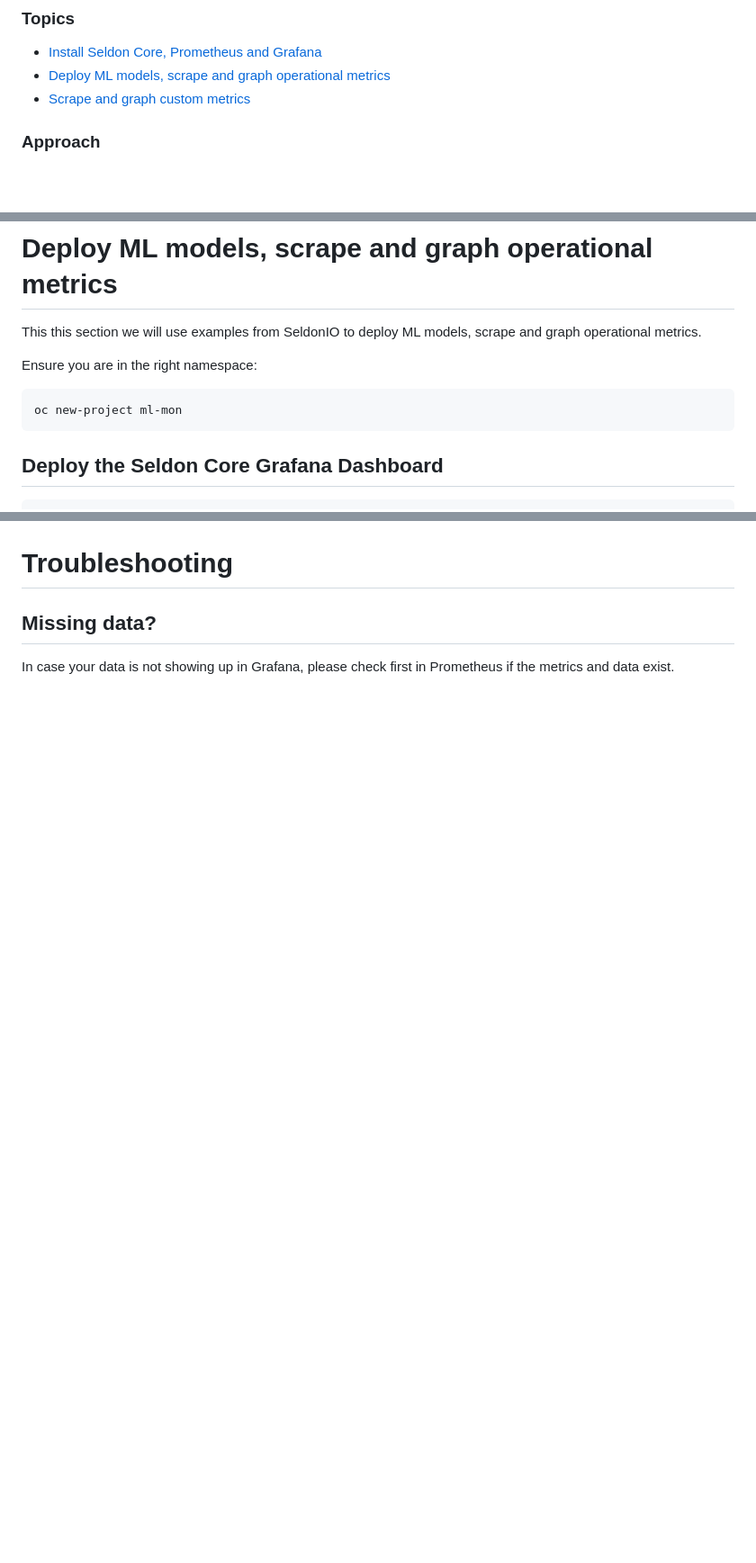
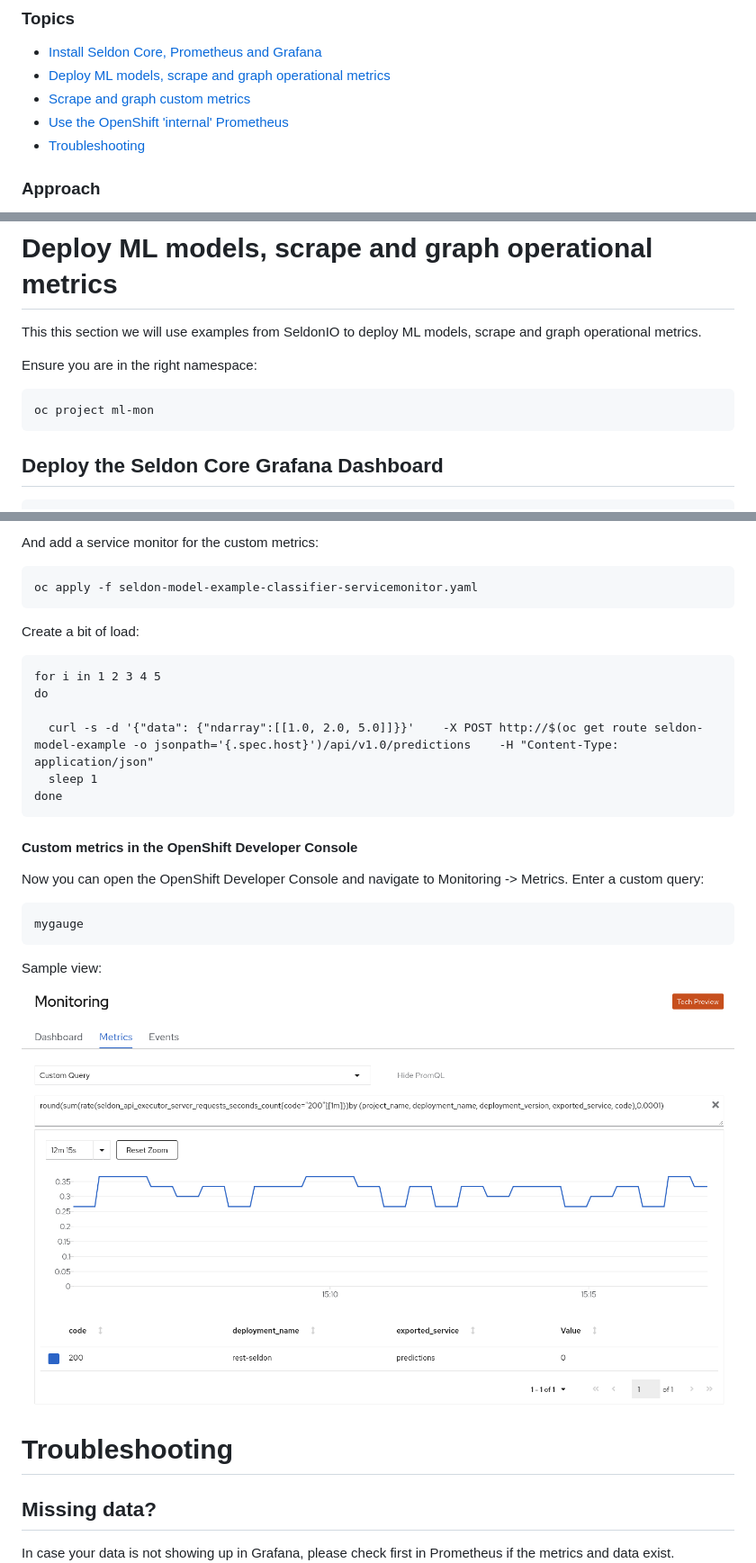
Before and after one commit to stefan-bergstein/openshift-tutorials, a Markdown page: ml-monitoring/ml-monitoring.md, 3 parts joined by grey strips. Shown: that part at 90% size. GitHub-like rendering; pictures changed too: ml-monitoring/images/dev-monitoring-dashboard.png (added); blank space fills up the shorter version.

Commit message:
use internal prometheus

````diff
--- a/ml-monitoring/ml-monitoring.md
+++ b/ml-monitoring/ml-monitoring.md
@@ -7,6 +7,8 @@ Explore how to deploy and monitor ML models on OpenShift using Seldon Core, Prom
 * [Install Seldon Core, Prometheus and Grafana](#install-seldon-core-prometheus-and-grafana)
 * [Deploy ML models, scrape and graph operational metrics](#deploy-ml-models-scrape-and-graph-operational-metrics)
 * [Scrape and graph custom metrics](#scrape-and-graph-custom-metrics)
+* [Use the OpenShift 'internal' Prometheus](#use-the-openshift-internal-prometheus)
+* [Troubleshooting](#troubleshooting)
 
 ### Approach
 This repo contains various manifests for configuring Seldon Core, Prometheus and Grafana, which we will use to deplopy the showcase.  The machine learning models used here are example for working with metrics.
@@ -85,7 +87,7 @@ This this section we will use examples from SeldonIO to deploy ML models, scrape
 
 Ensure you are in the right namespace:
 ```
-oc new-project ml-mon
+oc project ml-mon
 ```
 
 ## Deploy the Seldon Core Grafana Dashboard
@@ -340,3 +453,30 @@ The Custom Metrics dashboard willhopefully show the data:
+And add a service monitor for the custom metrics:
+
+```
+oc apply -f seldon-model-example-classifier-servicemonitor.yaml
+```
+
+Create a bit of load:
+```
+for i in 1 2 3 4 5
+do
+
+  curl -s -d '{"data": {"ndarray":[[1.0, 2.0, 5.0]]}}'    -X POST http://$(oc get route seldon-model-example -o jsonpath='{.spec.host}')/api/v1.0/predictions    -H "Content-Type: application/json"
+  sleep 1
+done
+```
+
+
+#### Custom metrics in the OpenShift Developer Console
+
+Now you can open the OpenShift Developer Console and navigate to Monitoring -> Metrics.
+Enter a custom query:
+```
+mygauge
+```
+Sample view:
+![dev-monitoring-dashboard](images/dev-monitoring-dashboard.png)
+
 
 # Troubleshooting
 
````
Also changed, not shown: other parts of ml-monitoring/ml-monitoring.md (+112 -1 lines), ml-monitoring/images/dev-custom-metric-dashboard.png (added).
